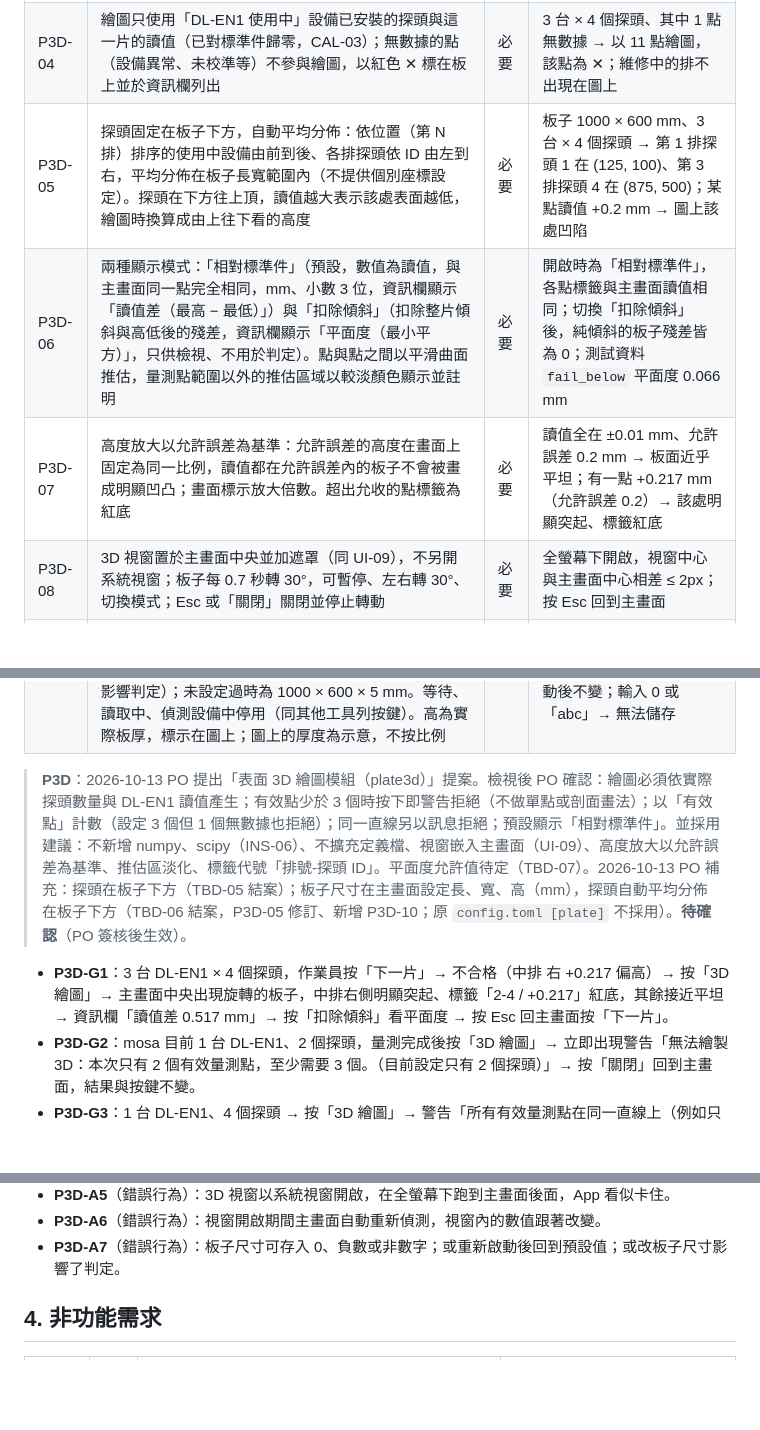
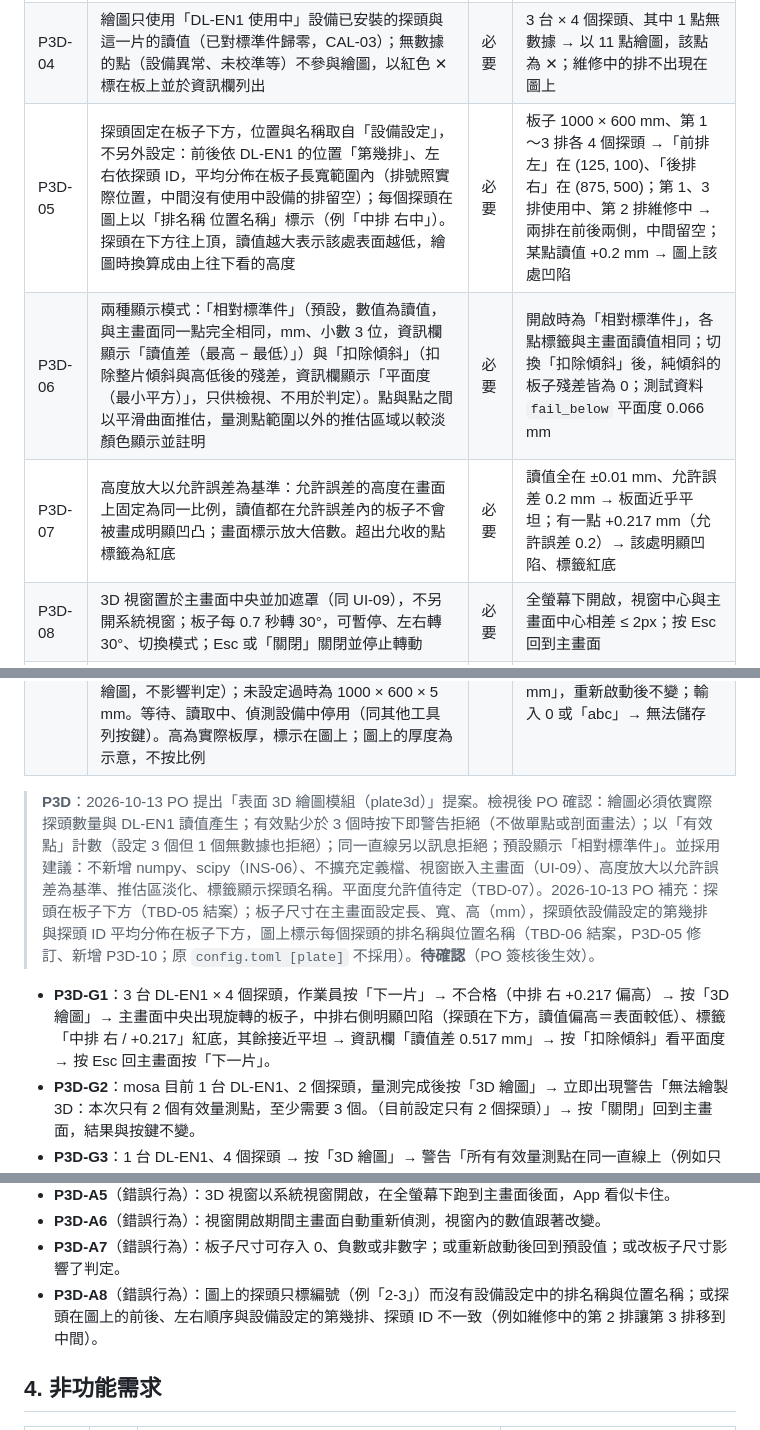
Before and after one commit to kuohsuming/in-win, a Markdown page: Downloads/表面平整檢查系統_需求規格書.md, 3 parts joined by grey strips. Drawn GitHub-style; blank space fills up the shorter version.

Commit message:
P3D: probe positions from row number and probe ID, labels show descriptions
Co-Authored-By: Claude Opus 5.5 <noreply@anthropic.com>

```diff
--- a/Downloads/表面平整檢查系統_需求規格書.md
+++ b/Downloads/表面平整檢查系統_需求規格書.md
@@ -1040,16 +1040,16 @@ App 執行期間持續記錄設備網路上出現過的所有設備（凡發出
 | P3D-02 | 有效量測點（有讀值的點）少於 3 個時，按下「3D 繪圖」立即以警告訊息拒絕，不開啟 3D 視窗：「無法繪製 3D：本次只有 N 個有效量測點，至少需要 3 個。」第二行說明原因：設定的探頭少於 3 個時為「目前設定只有 M 個探頭」，否則列出無數據的點 | 必要 | 1 台 DL-EN1、2 個探頭 → 按下即出現「只有 2 個有效量測點」與「目前設定只有 2 個探頭」；3 個探頭其中 1 個探頭無回應 → 拒絕並列出該點 |
 | P3D-03 | 有效量測點 3 個以上但全部在同一直線上（例如只有 1 排）時，同樣立即以警告訊息拒絕：「無法繪製 3D：所有有效量測點在同一直線上（例如只有 1 排），至少需要 2 排探頭。」 | 必要 | 1 台 DL-EN1、4 個探頭 → 拒絕；2 台各 2 個探頭 → 可開啟 |
 | P3D-04 | 繪圖只使用「DL-EN1 使用中」設備已安裝的探頭與這一片的讀值（已對標準件歸零，CAL-03）；無數據的點（設備異常、未校準等）不參與繪圖，以紅色 ✕ 標在板上並於資訊欄列出 | 必要 | 3 台 × 4 個探頭、其中 1 點無數據 → 以 11 點繪圖，該點為 ✕；維修中的排不出現在圖上 |
-| P3D-05 | 探頭固定在板子下方，自動平均分佈：依位置（第 N 排）排序的使用中設備由前到後、各排探頭依 ID 由左到右，平均分佈在板子長寬範圍內（不提供個別座標設定）。探頭在下方往上頂，讀值越大表示該處表面越低，繪圖時換算成由上往下看的高度 | 必要 | 板子 1000 × 600 mm、3 台 × 4 個探頭 → 第 1 排探頭 1 在 (125, 100)、第 3 排探頭 4 在 (875, 500)；某點讀值 +0.2 mm → 圖上該處凹陷 |
+| P3D-05 | 探頭固定在板子下方，位置與名稱取自「設備設定」，不另外設定：前後依 DL-EN1 的位置「第幾排」、左右依探頭 ID，平均分佈在板子長寬範圍內（排號照實際位置，中間沒有使用中設備的排留空）；每個探頭在圖上以「排名稱 位置名稱」標示（例「中排 右中」）。探頭在下方往上頂，讀值越大表示該處表面越低，繪圖時換算成由上往下看的高度 | 必要 | 板子 1000 × 600 mm、第 1～3 排各 4 個探頭 →「前排 左」在 (125, 100)、「後排 右」在 (875, 500)；第 1、3 排使用中、第 2 排維修中 → 兩排在前後兩側，中間留空；某點讀值 +0.2 mm → 圖上該處凹陷 |
 | P3D-06 | 兩種顯示模式：「相對標準件」（預設，數值為讀值，與主畫面同一點完全相同，mm、小數 3 位，資訊欄顯示「讀值差（最高 − 最低）」）與「扣除傾斜」（扣除整片傾斜與高低後的殘差，資訊欄顯示「平面度（最小平方）」，只供檢視、不用於判定）。點與點之間以平滑曲面推估，量測點範圍以外的推估區域以較淡顏色顯示並註明 | 必要 | 開啟時為「相對標準件」，各點標籤與主畫面讀值相同；切換「扣除傾斜」後，純傾斜的板子殘差皆為 0；測試資料 `fail_below` 平面度 0.066 mm |
-| P3D-07 | 高度放大以允許誤差為基準：允許誤差的高度在畫面上固定為同一比例，讀值都在允許誤差內的板子不會被畫成明顯凹凸；畫面標示放大倍數。超出允收的點標籤為紅底 | 必要 | 讀值全在 ±0.01 mm、允許誤差 0.2 mm → 板面近乎平坦；有一點 +0.217 mm（允許誤差 0.2）→ 該處明顯突起、標籤紅底 |
+| P3D-07 | 高度放大以允許誤差為基準：允許誤差的高度在畫面上固定為同一比例，讀值都在允許誤差內的板子不會被畫成明顯凹凸；畫面標示放大倍數。超出允收的點標籤為紅底 | 必要 | 讀值全在 ±0.01 mm、允許誤差 0.2 mm → 板面近乎平坦；有一點 +0.217 mm（允許誤差 0.2）→ 該處明顯凹陷、標籤紅底 |
 | P3D-08 | 3D 視窗置於主畫面中央並加遮罩（同 UI-09），不另開系統視窗；板子每 0.7 秒轉 30°，可暫停、左右轉 30°、切換模式；Esc 或「關閉」關閉並停止轉動 | 必要 | 全螢幕下開啟，視窗中心與主畫面中心相差 ≤ 2px；按 Esc 回到主畫面 |
 | P3D-09 | 在產線電腦（DRP-A100）按下「3D 繪圖」到出現第一張圖 ≤ 0.3 秒；拒絕訊息 ≤ 0.2 秒（NFR-01） | 必要 | 3 台 × 4 個探頭實測 20 次皆符合 |
 | P3D-10 | 主畫面頂端工具列有「板子尺寸」按鍵（顯示目前尺寸，例「板子 1000×600×5 mm」），按下在主畫面中央開啟小視窗設定長、寬、高（厚度），單位 mm，可輸入至小數 1 位；長、寬 1～5000、高 0.1～100，超出範圍或非數字時「儲存」停用並說明。儲存後立即生效、App 重新啟動後保留，不需密碼（只影響 3D 繪圖，不影響判定）；未設定過時為 1000 × 600 × 5 mm。等待、讀取中、偵測設備中停用（同其他工具列按鍵）。高為實際板厚，標示在圖上；圖上的厚度為示意，不按比例 | 必要 | 設為 800 × 400 × 3 → 按鈕顯示「板子 800×400×3 mm」，3D 圖尺寸文字為「長 800 mm」「寬 400 mm」「厚 3 mm」，重新啟動後不變；輸入 0 或「abc」→ 無法儲存 |
 
-> **P3D**：2026-10-13 PO 提出「表面 3D 繪圖模組（plate3d）」提案。檢視後 PO 確認：繪圖必須依實際探頭數量與 DL-EN1 讀值產生；有效點少於 3 個時按下即警告拒絕（不做單點或剖面畫法）；以「有效點」計數（設定 3 個但 1 個無數據也拒絕）；同一直線另以訊息拒絕；預設顯示「相對標準件」。並採用建議：不新增 numpy、scipy（INS-06）、不擴充定義檔、視窗嵌入主畫面（UI-09）、高度放大以允許誤差為基準、推估區淡化、標籤代號「排號-探頭 ID」。平面度允許值待定（TBD-07）。2026-10-13 PO 補充：探頭在板子下方（TBD-05 結案）；板子尺寸在主畫面設定長、寬、高（mm），探頭自動平均分佈在板子下方（TBD-06 結案，P3D-05 修訂、新增 P3D-10；原 `config.toml [plate]` 不採用）。**待確認**（PO 簽核後生效）。
+> **P3D**：2026-10-13 PO 提出「表面 3D 繪圖模組（plate3d）」提案。檢視後 PO 確認：繪圖必須依實際探頭數量與 DL-EN1 讀值產生；有效點少於 3 個時按下即警告拒絕（不做單點或剖面畫法）；以「有效點」計數（設定 3 個但 1 個無數據也拒絕）；同一直線另以訊息拒絕；預設顯示「相對標準件」。並採用建議：不新增 numpy、scipy（INS-06）、不擴充定義檔、視窗嵌入主畫面（UI-09）、高度放大以允許誤差為基準、推估區淡化、標籤顯示探頭名稱。平面度允許值待定（TBD-07）。2026-10-13 PO 補充：探頭在板子下方（TBD-05 結案）；板子尺寸在主畫面設定長、寬、高（mm），探頭依設備設定的第幾排與探頭 ID 平均分佈在板子下方，圖上標示每個探頭的排名稱與位置名稱（TBD-06 結案，P3D-05 修訂、新增 P3D-10；原 `config.toml [plate]` 不採用）。**待確認**（PO 簽核後生效）。
 
-- **P3D-G1**：3 台 DL-EN1 × 4 個探頭，作業員按「下一片」→ 不合格（中排 右 +0.217 偏高）→ 按「3D 繪圖」→ 主畫面中央出現旋轉的板子，中排右側明顯突起、標籤「2-4 / +0.217」紅底，其餘接近平坦 → 資訊欄「讀值差 0.517 mm」→ 按「扣除傾斜」看平面度 → 按 Esc 回主畫面按「下一片」。
+- **P3D-G1**：3 台 DL-EN1 × 4 個探頭，作業員按「下一片」→ 不合格（中排 右 +0.217 偏高）→ 按「3D 繪圖」→ 主畫面中央出現旋轉的板子，中排右側明顯凹陷（探頭在下方，讀值偏高＝表面較低）、標籤「中排 右 / +0.217」紅底，其餘接近平坦 → 資訊欄「讀值差 0.517 mm」→ 按「扣除傾斜」看平面度 → 按 Esc 回主畫面按「下一片」。
 - **P3D-G2**：mosa 目前 1 台 DL-EN1、2 個探頭，量測完成後按「3D 繪圖」→ 立即出現警告「無法繪製 3D：本次只有 2 個有效量測點，至少需要 3 個。（目前設定只有 2 個探頭）」→ 按「關閉」回到主畫面，結果與按鍵不變。
 - **P3D-G3**：1 台 DL-EN1、4 個探頭 → 按「3D 繪圖」→ 警告「所有有效量測點在同一直線上（例如只有 1 排），至少需要 2 排探頭。」
 - **P3D-G4**：工程人員按工具列「板子 1000×600×5 mm」→ 中央小視窗輸入長 800、寬 400、高 3 → 「儲存」→ 按鈕變為「板子 800×400×3 mm」→ 下一片按「3D 繪圖」，板子比例變為 2:1，探頭仍平均分佈。
@@ -1060,6 +1060,7 @@ App 執行期間持續記錄設備網路上出現過的所有設備（凡發出
 - **P3D-A5**（錯誤行為）：3D 視窗以系統視窗開啟，在全螢幕下跑到主畫面後面，App 看似卡住。
 - **P3D-A6**（錯誤行為）：視窗開啟期間主畫面自動重新偵測，視窗內的數值跟著改變。
 - **P3D-A7**（錯誤行為）：板子尺寸可存入 0、負數或非數字；或重新啟動後回到預設值；或改板子尺寸影響了判定。
+- **P3D-A8**（錯誤行為）：圖上的探頭只標編號（例「2-3」）而沒有設備設定中的排名稱與位置名稱；或探頭在圖上的前後、左右順序與設備設定的第幾排、探頭 ID 不一致（例如維修中的第 2 排讓第 3 排移到中間）。
 
 ## 4. 非功能需求
 
```
Also changed, not shown: 2 other files.
